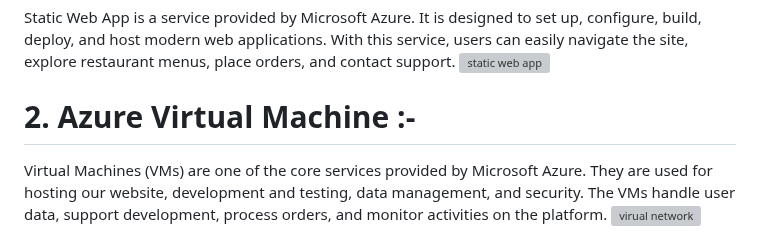
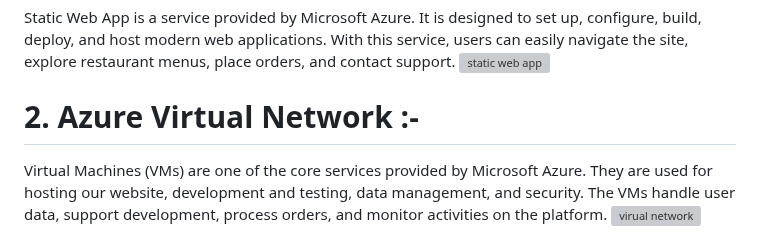
Before and after one commit to Atul-singh13/BhopaliFoodies, a Markdown page: README.md, the part around the change. Rendered like a GitHub page; grey boxes are pictures that could not be loaded.

```diff
--- a/README.md
+++ b/README.md
@@ -52,7 +52,7 @@ Static Web App is a service provided by Microsoft Azure. It is designed to set u
 
 
 
-# 2. Azure Virtual Machine :-
+# 2. Azure Virtual Network :-
 Virtual Machines (VMs) are one of the core services provided by Microsoft Azure. They are used for hosting our website, development and testing, data management, and security. The VMs handle user data, support development, process orders, and monitor activities on the platform.
 ![virual network](https://github.com/Atul-singh13/BhopaliFoodies/assets/148680832/9dd255cc-b499-41dc-95a8-22643e663b1d)
 
```
